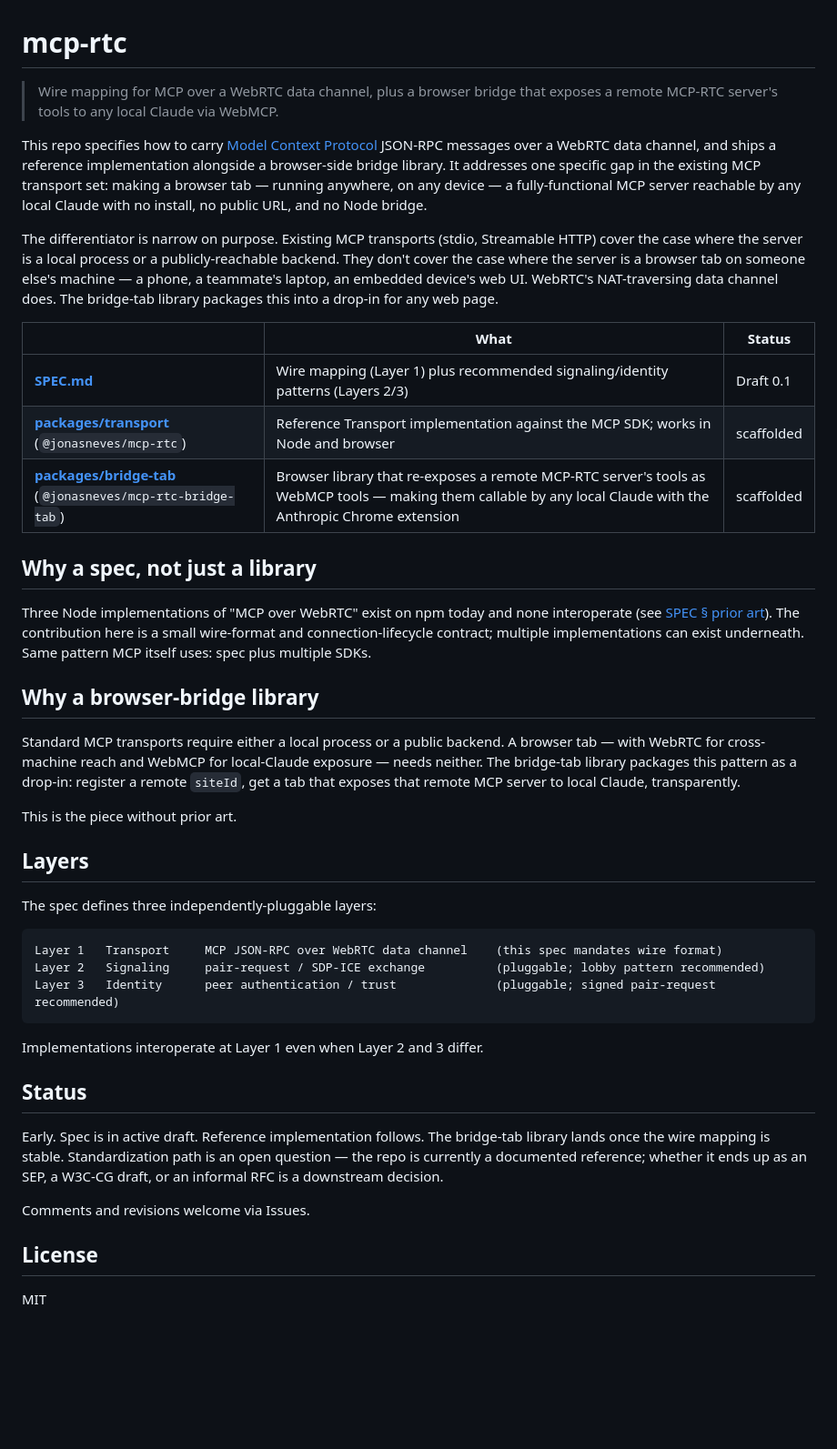
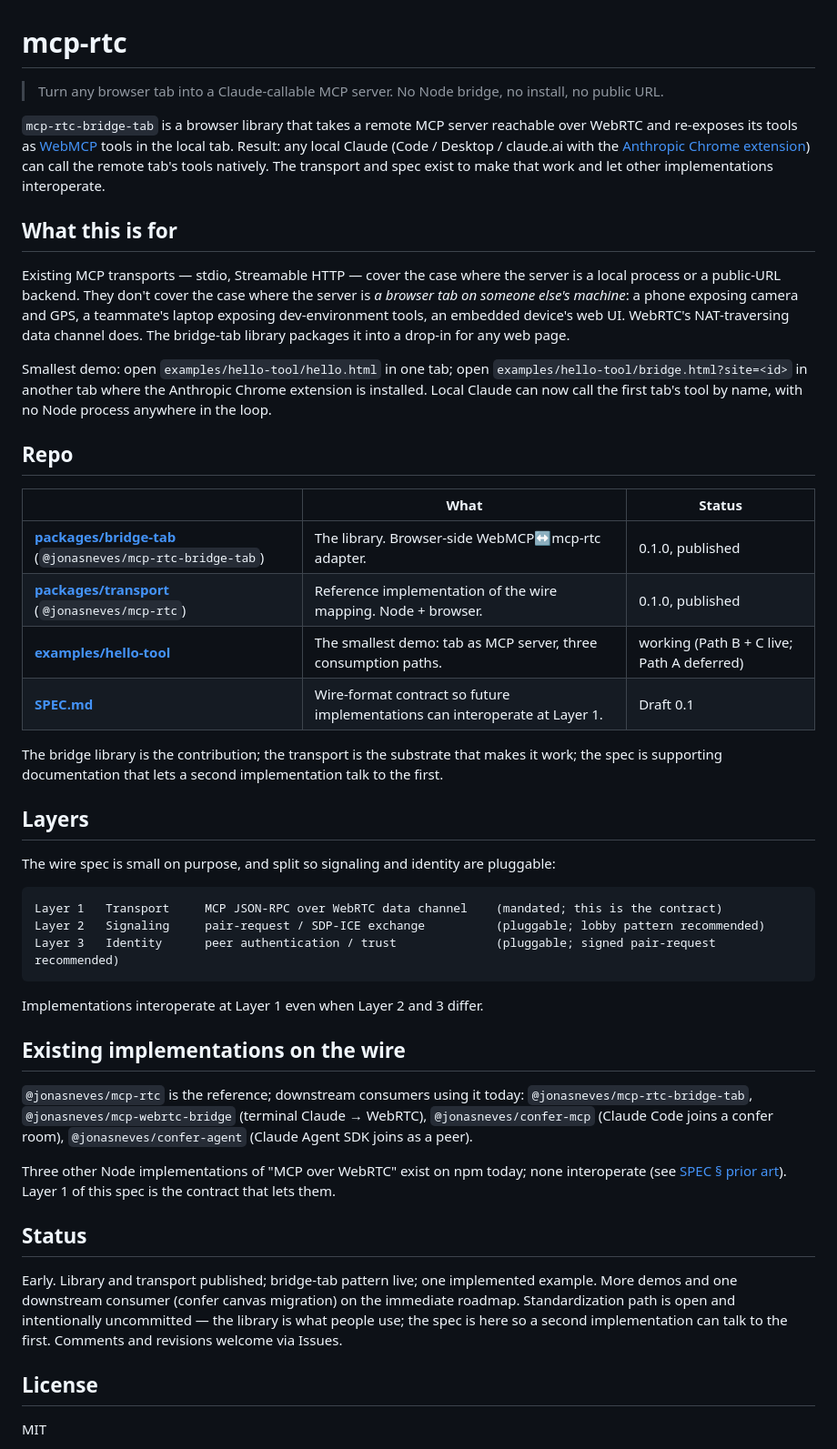
Before and after one commit to nevescloud/mcp-rtc, a Markdown page: README.md, the part around the change. Shown at 91% size. GitHub-like rendering; blank space fills up the shorter version.

````diff
--- a/README.md
+++ b/README.md
@@ -1,44 +1,47 @@
 # mcp-rtc
 
-> Wire mapping for MCP over a WebRTC data channel, plus a browser bridge that exposes a remote MCP-RTC server's tools to any local Claude via WebMCP.
+> Turn any browser tab into a Claude-callable MCP server. No Node bridge, no install, no public URL.
 
-This repo specifies how to carry [Model Context Protocol](https://github.com/modelcontextprotocol) JSON-RPC messages over a WebRTC data channel, and ships a reference implementation alongside a browser-side bridge library. It addresses one specific gap in the existing MCP transport set: making a browser tab — running anywhere, on any device — a fully-functional MCP server reachable by any local Claude with no install, no public URL, and no Node bridge.
+`mcp-rtc-bridge-tab` is a browser library that takes a remote MCP server reachable over WebRTC and re-exposes its tools as [WebMCP](https://github.com/webmachinelearning/webmcp) tools in the local tab. Result: any local Claude (Code / Desktop / claude.ai with the [Anthropic Chrome extension](https://www.anthropic.com/)) can call the remote tab's tools natively. The transport and spec exist to make that work and let other implementations interoperate.
 
-The differentiator is narrow on purpose. Existing MCP transports (stdio, Streamable HTTP) cover the case where the server is a local process or a publicly-reachable backend. They don't cover the case where the server is a browser tab on someone else's machine — a phone, a teammate's laptop, an embedded device's web UI. WebRTC's NAT-traversing data channel does. The bridge-tab library packages this into a drop-in for any web page.
+## What this is for
+
+Existing MCP transports — stdio, Streamable HTTP — cover the case where the server is a local process or a public-URL backend. They don't cover the case where the server is *a browser tab on someone else's machine*: a phone exposing camera and GPS, a teammate's laptop exposing dev-environment tools, an embedded device's web UI. WebRTC's NAT-traversing data channel does. The bridge-tab library packages it into a drop-in for any web page.
+
+Smallest demo: open `examples/hello-tool/hello.html` in one tab; open `examples/hello-tool/bridge.html?site=<id>` in another tab where the Anthropic Chrome extension is installed. Local Claude can now call the first tab's tool by name, with no Node process anywhere in the loop.
+
+## Repo
 
 | | What | Status |
 |---|---|---|
-| **[SPEC.md](./SPEC.md)** | Wire mapping (Layer 1) plus recommended signaling/identity patterns (Layers 2/3) | Draft 0.1 |
-| **[packages/transport](./packages/transport)** (`@jonasneves/mcp-rtc`) | Reference Transport implementation against the MCP SDK; works in Node and browser | scaffolded |
-| **[packages/bridge-tab](./packages/bridge-tab)** (`@jonasneves/mcp-rtc-bridge-tab`) | Browser library that re-exposes a remote MCP-RTC server's tools as WebMCP tools — making them callable by any local Claude with the Anthropic Chrome extension | scaffolded |
+| **[packages/bridge-tab](./packages/bridge-tab)** (`@jonasneves/mcp-rtc-bridge-tab`) | The library. Browser-side WebMCP↔mcp-rtc adapter. | 0.1.0, published |
+| **[packages/transport](./packages/transport)** (`@jonasneves/mcp-rtc`) | Reference implementation of the wire mapping. Node + browser. | 0.1.0, published |
+| **[examples/hello-tool](./examples/hello-tool)** | The smallest demo: tab as MCP server, three consumption paths. | working (Path B + C live; Path A deferred) |
+| **[SPEC.md](./SPEC.md)** | Wire-format contract so future implementations can interoperate at Layer 1. | Draft 0.1 |
 
-## Why a spec, not just a library
-
-Three Node implementations of "MCP over WebRTC" exist on npm today and none interoperate (see [SPEC § prior art](./SPEC.md#11-prior-art)). The contribution here is a small wire-format and connection-lifecycle contract; multiple implementations can exist underneath. Same pattern MCP itself uses: spec plus multiple SDKs.
-
-## Why a browser-bridge library
-
-Standard MCP transports require either a local process or a public backend. A browser tab — with WebRTC for cross-machine reach and WebMCP for local-Claude exposure — needs neither. The bridge-tab library packages this pattern as a drop-in: register a remote `siteId`, get a tab that exposes that remote MCP server to local Claude, transparently.
-
-This is the piece without prior art.
+The bridge library is the contribution; the transport is the substrate that makes it work; the spec is supporting documentation that lets a second implementation talk to the first.
 
 ## Layers
 
-The spec defines three independently-pluggable layers:
+The wire spec is small on purpose, and split so signaling and identity are pluggable:
 
 ```
-Layer 1   Transport     MCP JSON-RPC over WebRTC data channel    (this spec mandates wire format)
+Layer 1   Transport     MCP JSON-RPC over WebRTC data channel    (mandated; this is the contract)
 Layer 2   Signaling     pair-request / SDP-ICE exchange          (pluggable; lobby pattern recommended)
 Layer 3   Identity      peer authentication / trust              (pluggable; signed pair-request recommended)
 ```
 
 Implementations interoperate at Layer 1 even when Layer 2 and 3 differ.
 
+## Existing implementations on the wire
+
+`@jonasneves/mcp-rtc` is the reference; downstream consumers using it today: `@jonasneves/mcp-rtc-bridge-tab`, `@jonasneves/mcp-webrtc-bridge` (terminal Claude → WebRTC), `@jonasneves/confer-mcp` (Claude Code joins a confer room), `@jonasneves/confer-agent` (Claude Agent SDK joins as a peer).
+
+Three other Node implementations of "MCP over WebRTC" exist on npm today; none interoperate (see [SPEC § prior art](./SPEC.md#11-prior-art)). Layer 1 of this spec is the contract that lets them.
+
 ## Status
 
-Early. Spec is in active draft. Reference implementation follows. The bridge-tab library lands once the wire mapping is stable. Standardization path is an open question — the repo is currently a documented reference; whether it ends up as an SEP, a W3C-CG draft, or an informal RFC is a downstream decision.
-
-Comments and revisions welcome via Issues.
+Early. Library and transport published; bridge-tab pattern live; one implemented example. More demos and one downstream consumer (confer canvas migration) on the immediate roadmap. Standardization path is open and intentionally uncommitted — the library is what people use; the spec is here so a second implementation can talk to the first. Comments and revisions welcome via Issues.
 
 ## License
 
````
Also changed, not shown: CLAUDE.md (+27 -23 lines).
